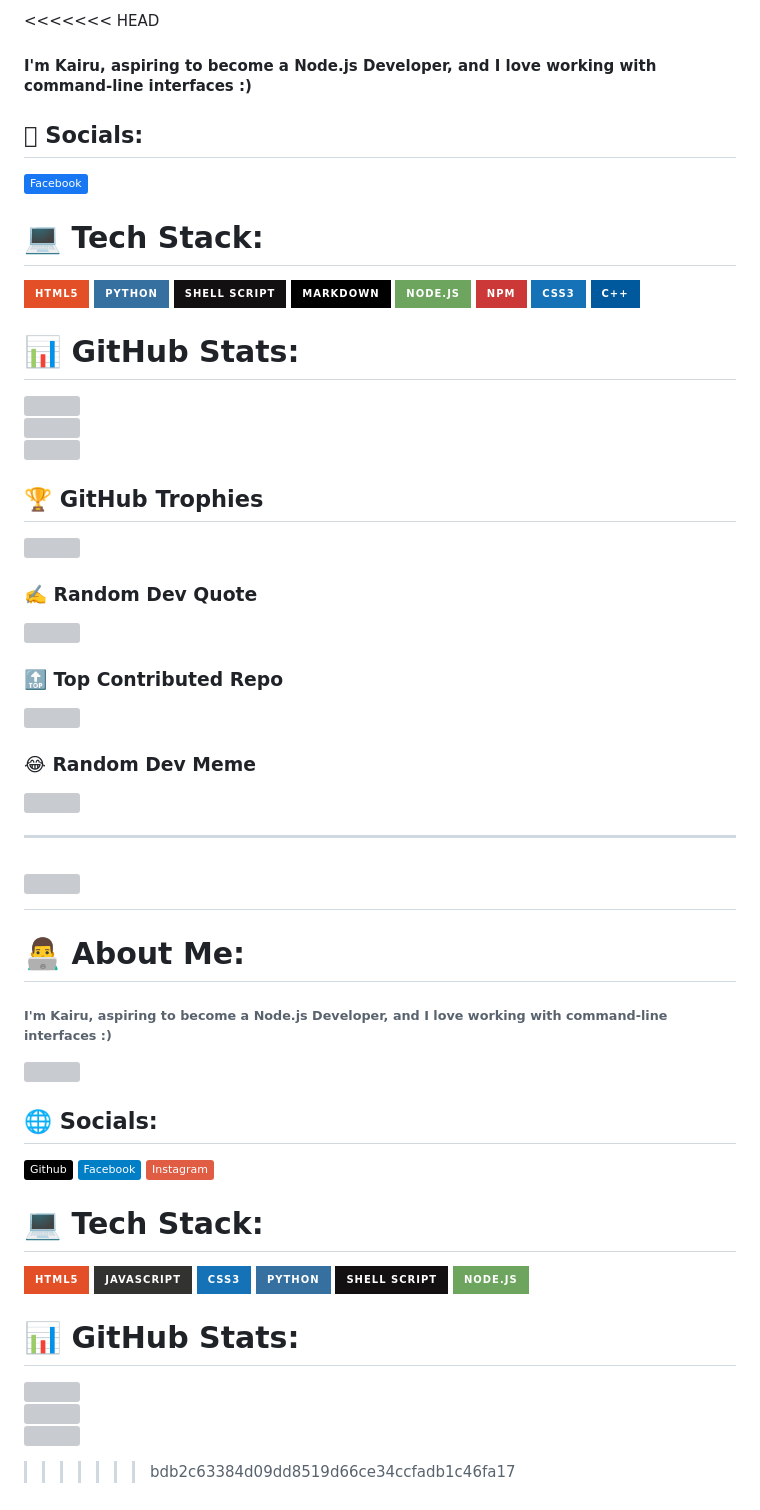
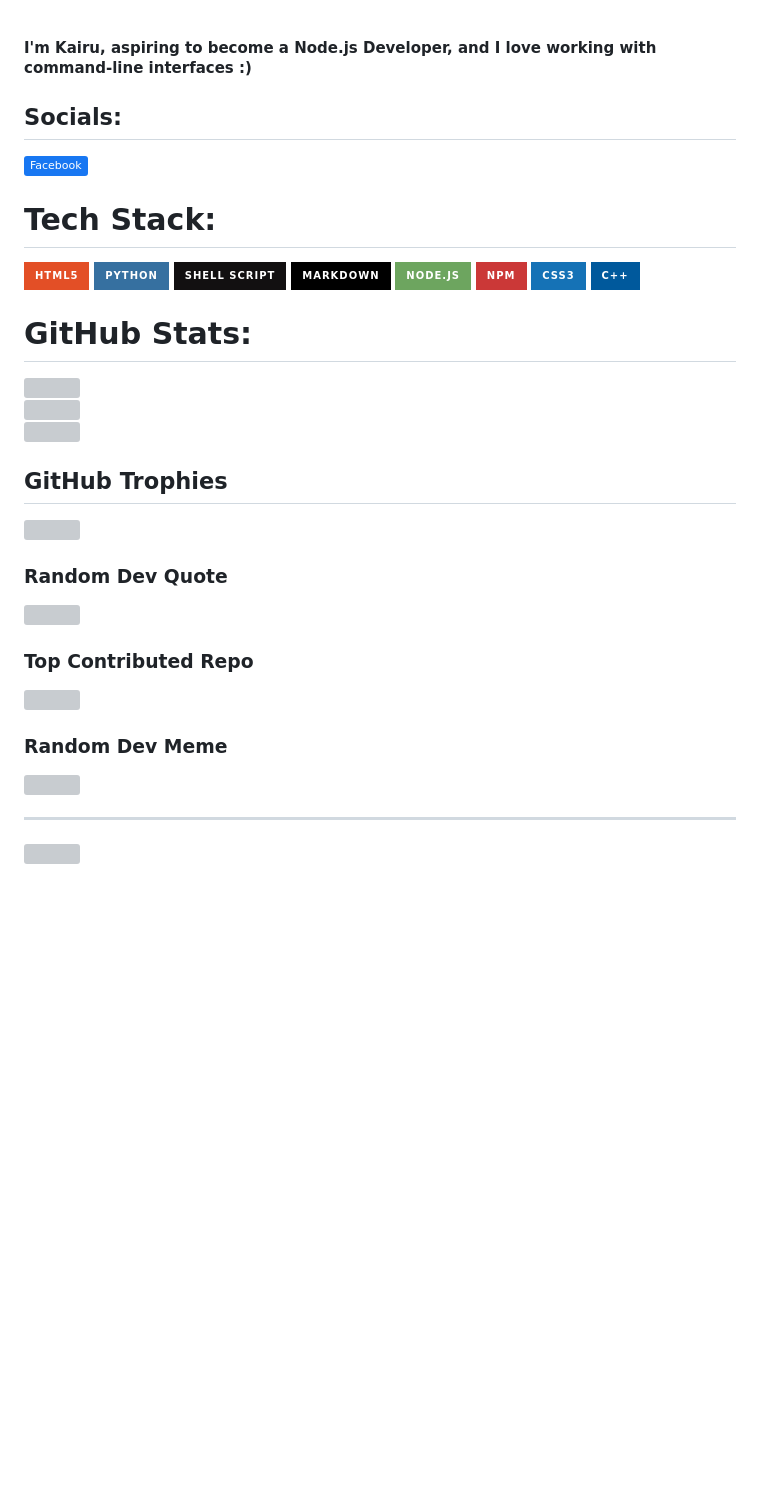
Before and after one commit to Kairu-bit/Kairu-bit, a Markdown page: README.md, the part around the change. Rendered like a GitHub page; badges without logos; blank space fills up the shorter version; grey boxes are pictures that could not be loaded.

```diff
--- a/README.md
+++ b/README.md
@@ -1,38 +1,31 @@
-<<<<<<< HEAD
 #### I'm Kairu, aspiring to become a Node.js Developer, and I love working with command-line interfaces :)
 
 
-##   Socials:
+## Socials:
 [![Facebook](https://img.shields.io/badge/Facebook-%231877F2.svg?logo=Facebook&logoColor=white)](https://facebook.com/KairuxDev)
 
-# 💻 Tech Stack:
+# Tech Stack:
 ![HTML5](https://img.shields.io/badge/html5-%23E34F26.svg?style=for-the-badge&logo=html5&logoColor=white) ![Python](https://img.shields.io/badge/python-3670A0?style=for-the-badge&logo=python&logoColor=ffdd54) ![Shell Script](https://img.shields.io/badge/shell_script-%23121011.svg?style=for-the-badge&logo=gnu-bash&logoColor=white) ![Markdown](https://img.shields.io/badge/markdown-%23000000.svg?style=for-the-badge&logo=markdown&logoColor=white) ![NodeJS](https://img.shields.io/badge/node.js-6DA55F?style=for-the-badge&logo=node.js&logoColor=white) ![NPM](https://img.shields.io/badge/NPM-%23CB3837.svg?style=for-the-badge&logo=npm&logoColor=white) ![CSS3](https://img.shields.io/badge/css3-%231572B6.svg?style=for-the-badge&logo=css3&logoColor=white) ![C++](https://img.shields.io/badge/c++-%2300599C.svg?style=for-the-badge&logo=c%2B%2B&logoColor=white)
-# 📊 GitHub Stats:
+# GitHub Stats:
 ![](https://github-readme-stats.vercel.app/api?username=Kairu-bit&theme=blue-green&hide_border=false&include_all_commits=true&count_private=true)<br/>
 ![](https://github-readme-streak-stats.herokuapp.com/?user=Kairu-bit&theme=blue-green&hide_border=false)<br/>
 ![](https://github-readme-stats.vercel.app/api/top-langs/?username=Kairu-bit&theme=blue-green&hide_border=false&include_all_commits=true&count_private=true&layout=compact)
 
-## 🏆 GitHub Trophies
+## GitHub Trophies
 ![](https://github-profile-trophy.vercel.app/?username=Kairu-bit&theme=matrix&no-frame=false&no-bg=false&margin-w=4)
 
-### ✍️ Random Dev Quote
+### Random Dev Quote
 ![](https://quotes-github-readme.vercel.app/api?type=vetical&theme=tokyonight)
 
-### 🔝 Top Contributed Repo
+### Top Contributed Repo
 ![](https://github-contributor-stats.vercel.app/api?username=Kairu-bit&limit=5&theme=dark&combine_all_yearly_contributions=true)
 
-### 😂 Random Dev Meme
+### Random Dev Meme
 <img src='https://memer-new.vercel.app/' style="height: 400px;"/>
 
 ---
 [![](https://visitcount.itsvg.in/api?id=Kairu-bit&icon=6&color=6)](https://visitcount.itsvg.in)
-=======
-
-
-
-
-
-# 👨‍💻 About Me:
+<!-- # 👨‍💻 About Me:
 ###### I'm Kairu, aspiring to become a Node.js Developer, and I love working with command-line interfaces :)
 ![](https://raw.githubusercontent.com/ray-x/ray-x/output/github-contribution-grid-snake.svg)
 ## 🌐 Socials:
@@ -45,8 +38,7 @@
 ![](https://github-readme-stats.vercel.app/api?username=Kairu-bit&theme=radical&hide_border=false&include_all_commits=false&count_private=false)<br/>
 ![](https://github-readme-streak-stats.herokuapp.com/?user=Kairu-bit&theme=radical&hide_border=false)<br/>
 ![](https://github-readme-stats.vercel.app/api/top-langs/?username=Kairu-bit&theme=radical&hide_border=false&include_all_commits=false&count_private=false&layout=compact)
-
+ -->
 <!--[![](https://visitcount.itsvg.in/api?id=Kairu-bit&icon=0&color=0)](https://visitcount.itsvg.in)-->
->>>>>>> bdb2c63384d09dd8519d66ce34ccfadb1c46fa17
 
 <!-- Proudly created with GPRM ( https://gprm.itsvg.in ) -->
```
